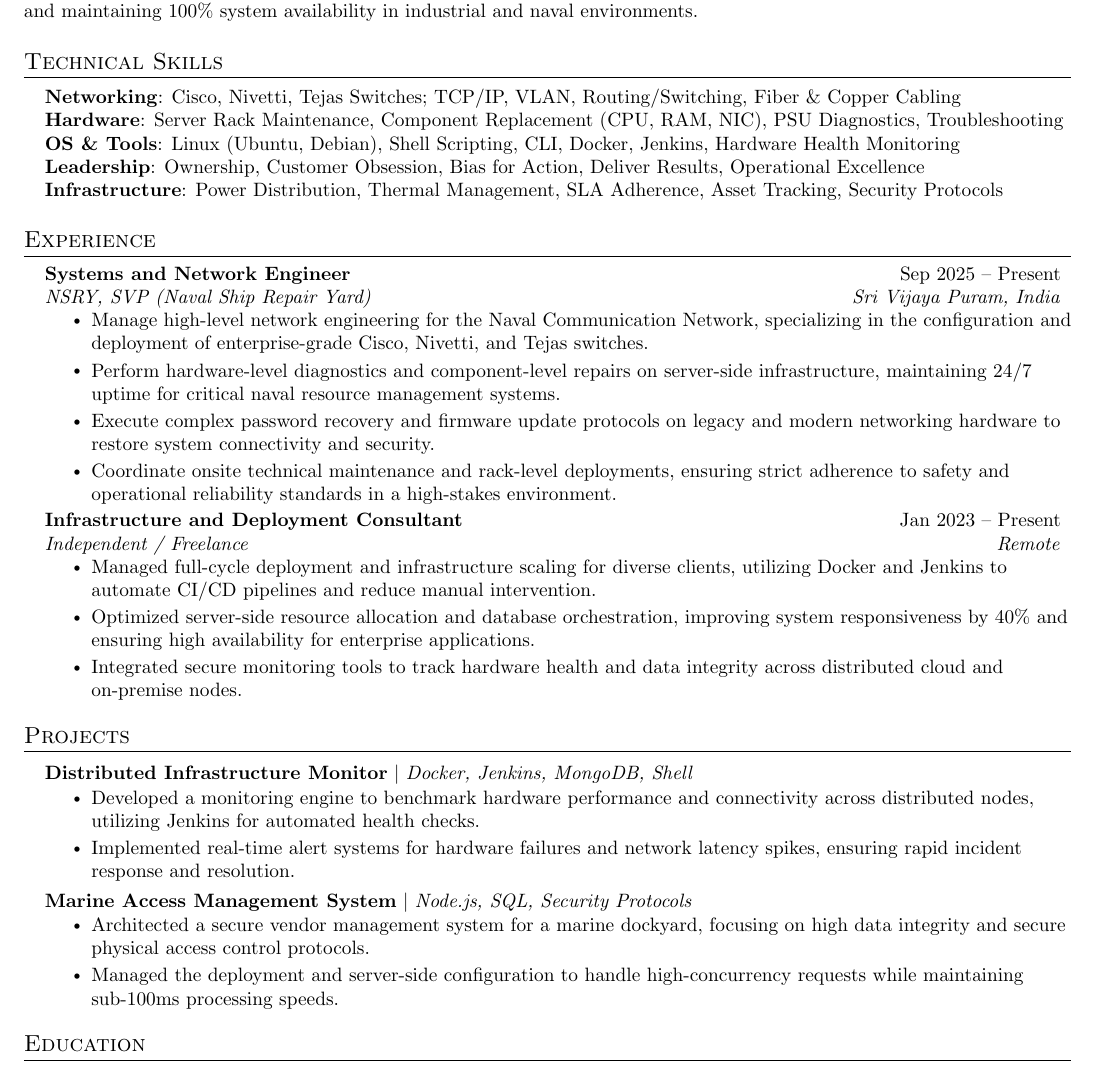
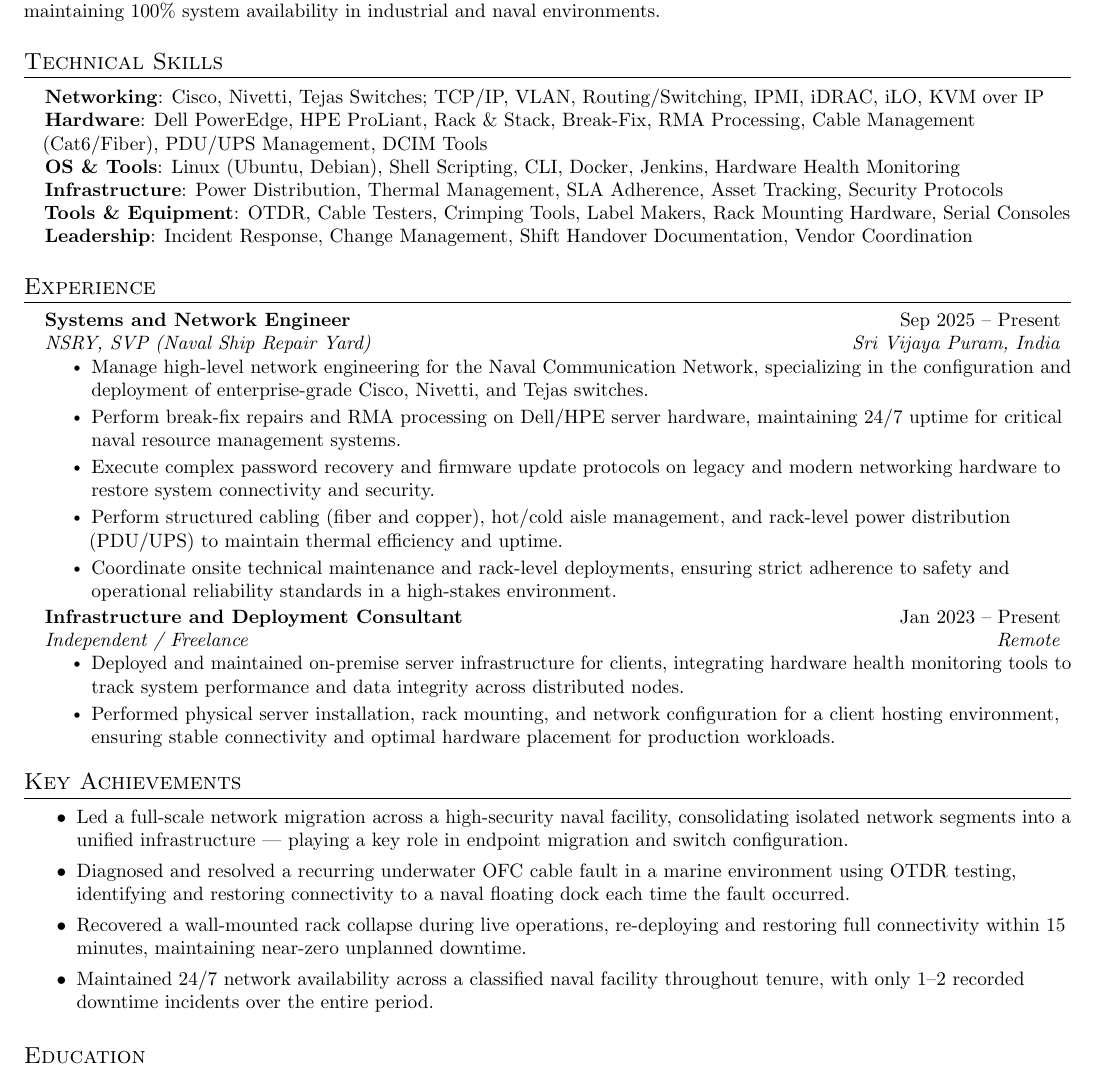
Before and after one commit to Yeshwanth-kr/latex-resume, a LaTeX document (latex_codes/Yeshwanth_Krishna_DCT.tex): part of the page, cut so that both start at the same text. Compiled offline with pdfLaTeX.

Commit message:
updated DCT Resume

```diff
--- a/latex_codes/Yeshwanth_Krishna_DCT.tex
+++ b/latex_codes/Yeshwanth_Krishna_DCT.tex
@@ -1,5 +1,8 @@
 \documentclass[letterpaper,11pt]{article}
 
+\usepackage{microtype}
+\usepackage{ragged2e}
+\justifying
 \usepackage{latexsym}
 \usepackage[empty]{fullpage}
 \usepackage{titlesec}
@@ -18,7 +21,7 @@
     pdftitle={Yeshwanth Krishna - Data Center Technician Resume},
     pdfauthor={Yeshwanth Krishna},
     pdfsubject={Data Center Technician / Infrastructure Engineer},
-    pdfkeywords={Networking, Cisco, Nivetti, Hardware Troubleshooting, Server Maintenance, Rack Deployment, Linux, Operational Excellence, Amazon Leadership Principles, DCT}
+    pdfkeywords={Networking, Cisco, Nivetti, Hardware Troubleshooting, Server Maintenance, Rack Deployment, Linux, Operational Excellence, DCT}
 }
 
 \pagestyle{fancy}
@@ -108,15 +111,16 @@
   Systems and Network Professional with hands-on experience in high-density data environments and mission-critical infrastructure. Proven expertise in configuring enterprise-grade networking equipment (Cisco, Nivetti, Tejas) and managing complex hardware lifecycle tasks. Strong ownership mindset with a focus on operational excellence, hardware reliability, and maintaining 100\% system availability in industrial and naval environments.
  }
 
-%-----------PROGRAMMING SKILLS-----------
+%-----------TECHNICAL SKILLS-----------
 \section{Technical Skills}
  \begin{itemize}[leftmargin=0.15in, label={}]
     \small{\item{
-     \textbf{Networking}{: Cisco, Nivetti, Tejas Switches; TCP/IP, VLAN, Routing/Switching, Fiber \& Copper Cabling} \\
-     \textbf{Hardware}{: Server Rack Maintenance, Component Replacement (CPU, RAM, NIC), PSU Diagnostics, Troubleshooting} \\
+     \textbf{Networking}{: Cisco, Nivetti, Tejas Switches; TCP/IP, VLAN, Routing/Switching, IPMI, iDRAC, iLO, KVM over IP} \\
+     \textbf{Hardware}{: Dell PowerEdge, HPE ProLiant, Rack \& Stack, Break-Fix, RMA Processing, Cable Management (Cat6/Fiber), PDU/UPS Management, DCIM Tools} \\
      \textbf{OS \& Tools}{: Linux (Ubuntu, Debian), Shell Scripting, CLI, Docker, Jenkins, Hardware Health Monitoring} \\
-     \textbf{Leadership}{: Ownership, Customer Obsession, Bias for Action, Deliver Results, Operational Excellence} \\
-     \textbf{Infrastructure}{: Power Distribution, Thermal Management, SLA Adherence, Asset Tracking, Security Protocols}
+     \textbf{Infrastructure}{: Power Distribution, Thermal Management, SLA Adherence, Asset Tracking, Security Protocols} \\
+     \textbf{Tools \& Equipment}{: OTDR, Cable Testers, Crimping Tools, Label Makers, Rack Mounting Hardware, Serial Consoles} \\
+     \textbf{Leadership}{: Incident Response, Change Management, Shift Handover Documentation, Vendor Coordination} \\
     }}
  \end{itemize}
 
@@ -129,8 +133,9 @@
       {NSRY, SVP (Naval Ship Repair Yard)}{Sri Vijaya Puram, India}
 \resumeItemListStart
         \resumeItem{Manage high-level network engineering for the Naval Communication Network, specializing in the configuration and deployment of enterprise-grade Cisco, Nivetti, and Tejas switches.}
-        \resumeItem{Perform hardware-level diagnostics and component-level repairs on server-side infrastructure, maintaining 24/7 uptime for critical naval resource management systems.}
+        \resumeItem{Perform break-fix repairs and RMA processing on Dell/HPE server hardware, maintaining 24/7 uptime for critical naval resource management systems.}
         \resumeItem{Execute complex password recovery and firmware update protocols on legacy and modern networking hardware to restore system connectivity and security.}
+        \resumeItem{Perform structured cabling (fiber and copper), hot/cold aisle management, and rack-level power distribution (PDU/UPS) to maintain thermal efficiency and uptime.}
         \resumeItem{Coordinate onsite technical maintenance and rack-level deployments, ensuring strict adherence to safety and operational reliability standards in a high-stakes environment.}
       \resumeItemListEnd
 
@@ -138,31 +143,20 @@
       {Infrastructure and Deployment Consultant}{Jan 2023 -- Present}
       {Independent / Freelance}{Remote}
       \resumeItemListStart
-        \resumeItem{Managed full-cycle deployment and infrastructure scaling for diverse clients, utilizing Docker and Jenkins to automate CI/CD pipelines and reduce manual intervention.}
-        \resumeItem{Optimized server-side resource allocation and database orchestration, improving system responsiveness by 40\% and ensuring high availability for enterprise applications.}
-        \resumeItem{Integrated secure monitoring tools to track hardware health and data integrity across distributed cloud and on-premise nodes.}
+        \resumeItem{Deployed and maintained on-premise server infrastructure for clients, integrating hardware health monitoring tools to track system performance and data integrity across distributed nodes.}
+        \resumeItem{Performed physical server installation, rack mounting, and network configuration for a client hosting environment, ensuring stable connectivity and optimal hardware placement for production workloads.}
       \resumeItemListEnd
 
   \resumeSubHeadingListEnd
 
-
-%-----------PROJECTS-----------
-\section{Projects}
-    \resumeSubHeadingListStart
-      \resumeProjectHeading
-          {\textbf{Distributed Infrastructure Monitor} $|$ \emph{Docker, Jenkins, MongoDB, Shell}}{}
-          \resumeItemListStart
-            \resumeItem{Developed a monitoring engine to benchmark hardware performance and connectivity across distributed nodes, utilizing Jenkins for automated health checks.}
-            \resumeItem{Implemented real-time alert systems for hardware failures and network latency spikes, ensuring rapid incident response and resolution.}
-          \resumeItemListEnd
-      \resumeProjectHeading
-          {\textbf{Marine Access Management System} $|$ \emph{Node.js, SQL, Security Protocols}}{}
-          \resumeItemListStart
-            \resumeItem{Architected a secure vendor management system for a marine dockyard, focusing on high data integrity and secure physical access control protocols.}
-            \resumeItem{Managed the deployment and server-side configuration to handle high-concurrency requests while maintaining sub-100ms processing speeds.}
-          \resumeItemListEnd
-    \resumeSubHeadingListEnd
-
+%-----------KEY ACHIEVEMENTS-----------
+\section{Key Achievements}
+    \resumeItemListStart
+    \resumeItem{Led a full-scale network migration across a high-security naval facility, consolidating isolated network segments into a unified infrastructure — playing a key role in endpoint migration and switch configuration.}
+    \resumeItem{Diagnosed and resolved a recurring underwater OFC cable fault in a marine environment using OTDR testing, identifying and restoring connectivity to a naval floating dock each time the fault occurred.}
+    \resumeItem{Recovered a wall-mounted rack collapse during live operations, re-deploying and restoring full connectivity within 15 minutes, maintaining near-zero unplanned downtime.}
+    \resumeItem{Maintained 24/7 network availability across a classified naval facility throughout tenure, with only 1–2 recorded downtime incidents over the entire period.}
+    \resumeItemListEnd
 
 %-----------EDUCATION-----------
 \section{Education}
```
